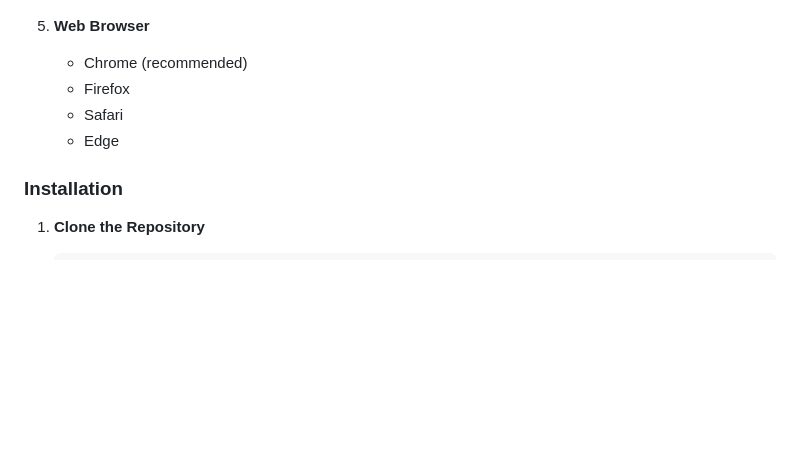
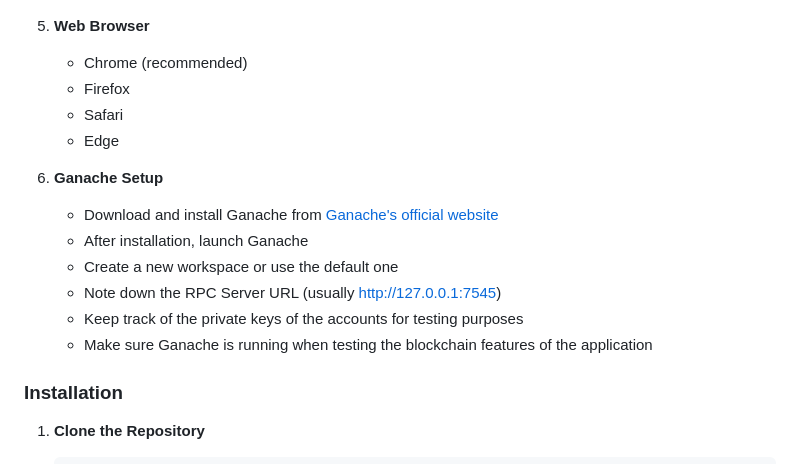
Before and after one commit to adithyansk-2002/HarvestHub, a Markdown page: README.md, the part around one of its changes. GitHub-like rendering; blank space fills up the shorter version.

```diff
--- a/README.md
+++ b/README.md
@@ -155,6 +155,14 @@ HarvestHub is a web-based platform that connects farmers and buyers through an e
    - Safari
    - Edge
 
+6. **Ganache Setup**
+   - Download and install Ganache from [Ganache's official website](https://trufflesuite.com/ganache/)
+   - After installation, launch Ganache
+   - Create a new workspace or use the default one
+   - Note down the RPC Server URL (usually http://127.0.0.1:7545)
+   - Keep track of the private keys of the accounts for testing purposes
+   - Make sure Ganache is running when testing the blockchain features of the application
+
 ### Installation
 
 1. **Clone the Repository**
```
Also changed, not shown: other parts of README.md (+57 -1 lines).
